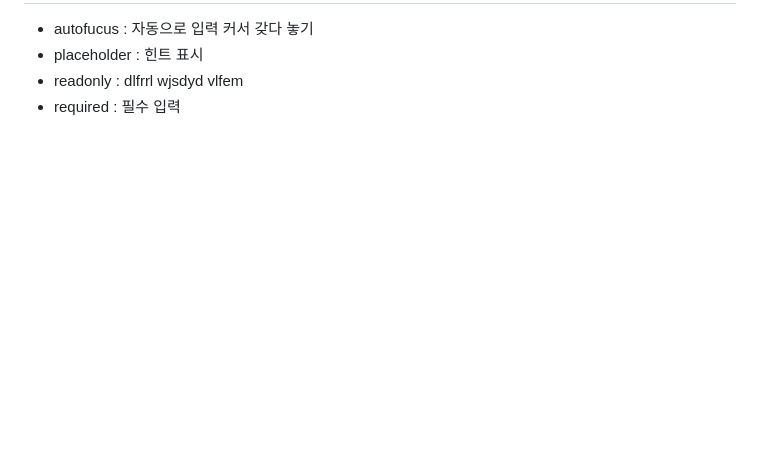
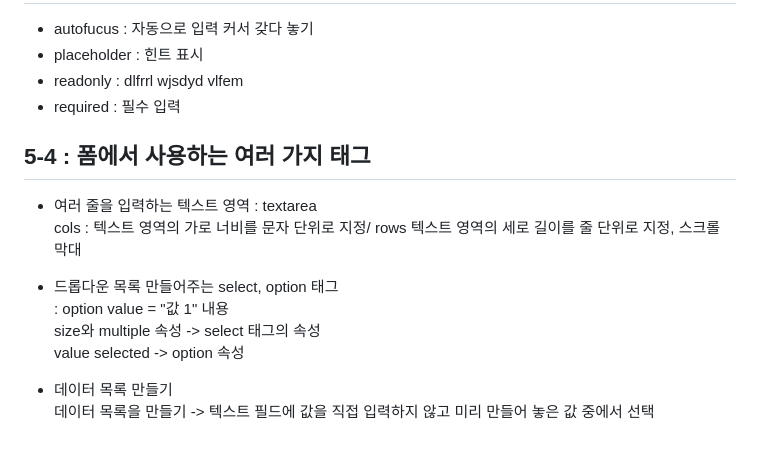
Before and after one commit to Vak-kas/Front_End_Practice, a Markdown page: html/unit5/README.md, the part around the change printed below. GitHub-like rendering; blank space fills up the shorter version.

Commit message:
데이터 목록, 드롭타운

```diff
--- a/html/unit5/README.md
+++ b/html/unit5/README.md
@@ -102,3 +102,16 @@ input type="button" value="버튼에 표시할 내용"
 - placeholder : 힌트 표시
 - readonly : dlfrrl wjsdyd vlfem
 - required : 필수 입력
+
+<h2>5-4 : 폼에서 사용하는 여러 가지 태그</h2>
+
+- 여러 줄을 입력하는 텍스트 영역 : textarea
+  <br> cols : 텍스트 영역의 가로 너비를 문자 단위로 지정/ rows 텍스트 영역의 세로 길이를 줄 단위로 지정, 스크롤 막대
+
+- 드롭다운 목록 만들어주는 select, option 태그
+  <br> : option value = "값 1" 내용
+  <br> size와 multiple 속성 -> select 태그의 속성
+  <br> value selected -> option 속성
+
+- 데이터 목록 만들기
+  <br> 데이터 목록을 만들기 -> 텍스트 필드에 값을 직접 입력하지 않고 미리 만들어 놓은 값 중에서 선택
```
Also changed, not shown: other parts of html/unit5/README.md (+1 -1 lines).
